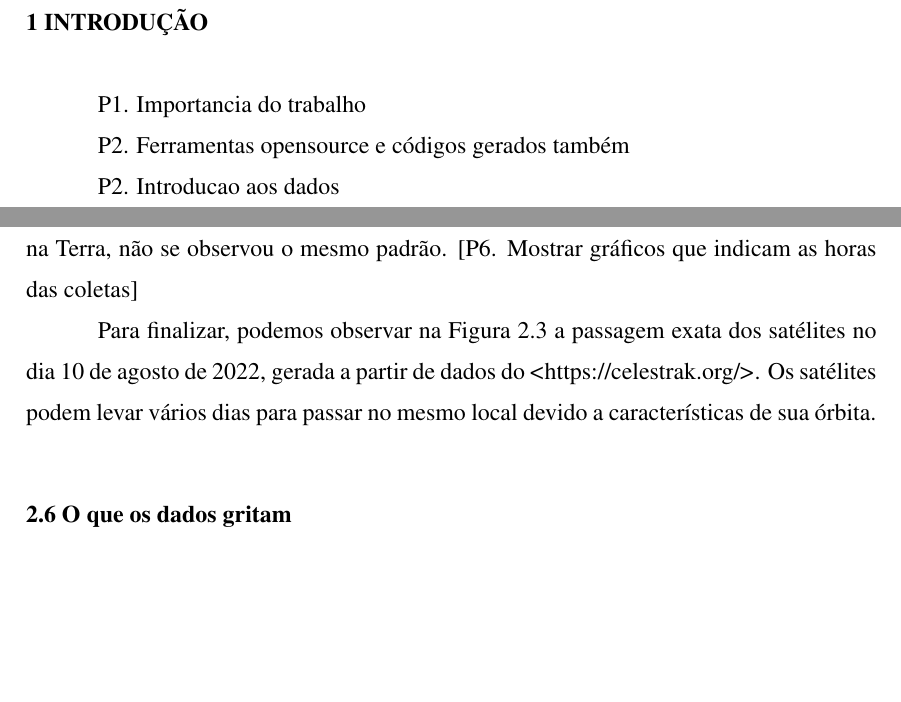
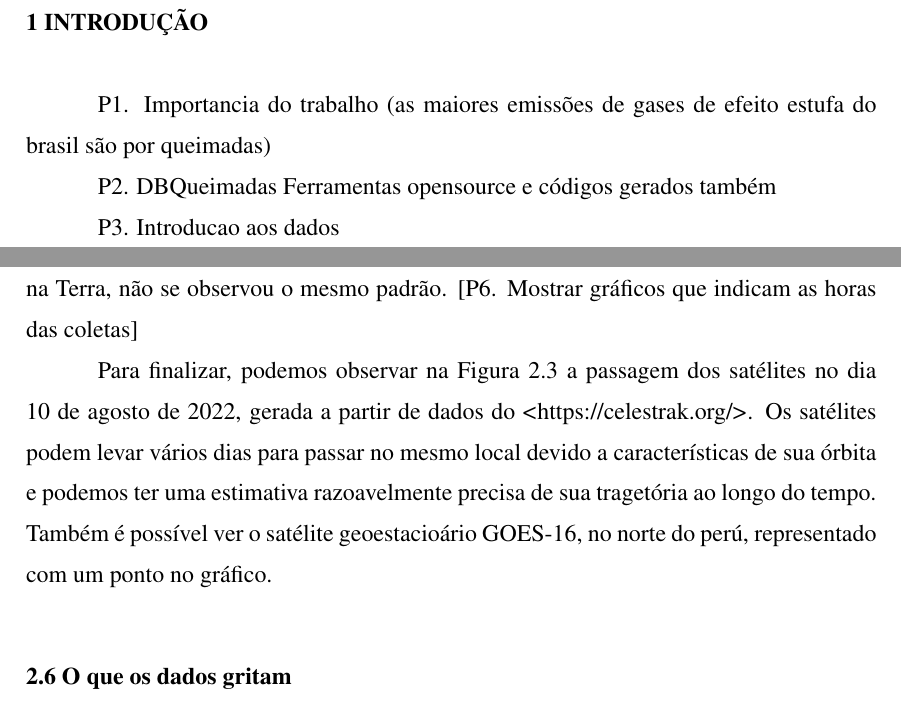
Before and after one commit to josebraz/INPE-Queimadas, a LaTeX thesis (document.tex): two parts of pages 11 and 18 of 23, joined at a grey line, cut so that both start at the same text, the shorter picture padded with empty space. The pictures show the PDF file document.pdf that the author committed with the source.

Commit message:
Exploração dos dados

```diff
--- a/document.tex
+++ b/document.tex
@@ -137,9 +137,9 @@ the abstract should not contain more than 500~words.}
 %%%%%%%%%%%%%%%%%%%%%%%%%%%%%%%%%%%%%%%%%%%%%%%%%%%%%%%%%%%%%%%%%%%%%%%%%%%%%%%
 
 \chapter{Introdução}
-P1. Importancia do trabalho \par
-P2. Ferramentas opensource e códigos gerados também \par
-P2. Introducao aos dados \par
+P1. Importancia do trabalho (as maiores emissões de gases de efeito estufa do brasil são por queimadas) \par
+P2. DBQueimadas Ferramentas opensource e códigos gerados também \par
+P3. Introducao aos dados \par
 
 %%%%%%%%%%%%%%%%%%%%%%%%%%%%%%%%%%%%%%%%%%%%%%%%%%%%%%%%%%%%%%%%%%%%%%%%%%%%%%%
 
@@ -445,10 +445,12 @@ na Terra, não se observou o mesmo padrão.
 \end{figure}
 
 Para finalizar, podemos observar na Figura \ref{fig:orbita2022-08-10} a passagem
-exata dos satélites no dia 10 de agosto de 2022, gerada a partir de
+dos satélites no dia 10 de agosto de 2022, gerada a partir de
 dados do \url{https://celestrak.org/}. Os satélites podem levar
-vários dias para passar no mesmo local devido a características de sua órbita.
-\par
+vários dias para passar no mesmo local devido a características de sua órbita e
+podemos ter uma estimativa razoavelmente precisa de sua tragetória ao longo do
+tempo. Também é possível ver o satélite geoestacioário GOES-16, no norte
+do perú, representado com um ponto no gráfico. \par
 
 \begin{figure}
     \caption{Órbita dos satélites no dia 10 de agosto de 2022}
```
Also changed, not shown: document.pdf, images/orbita2022-08-10.png.
